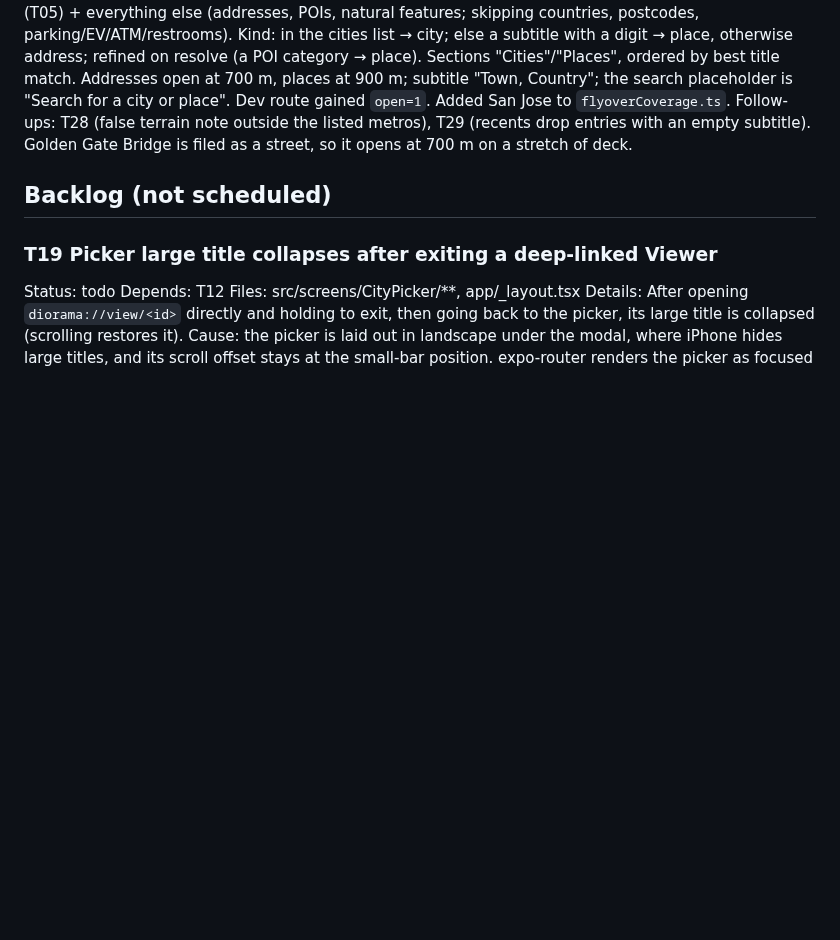
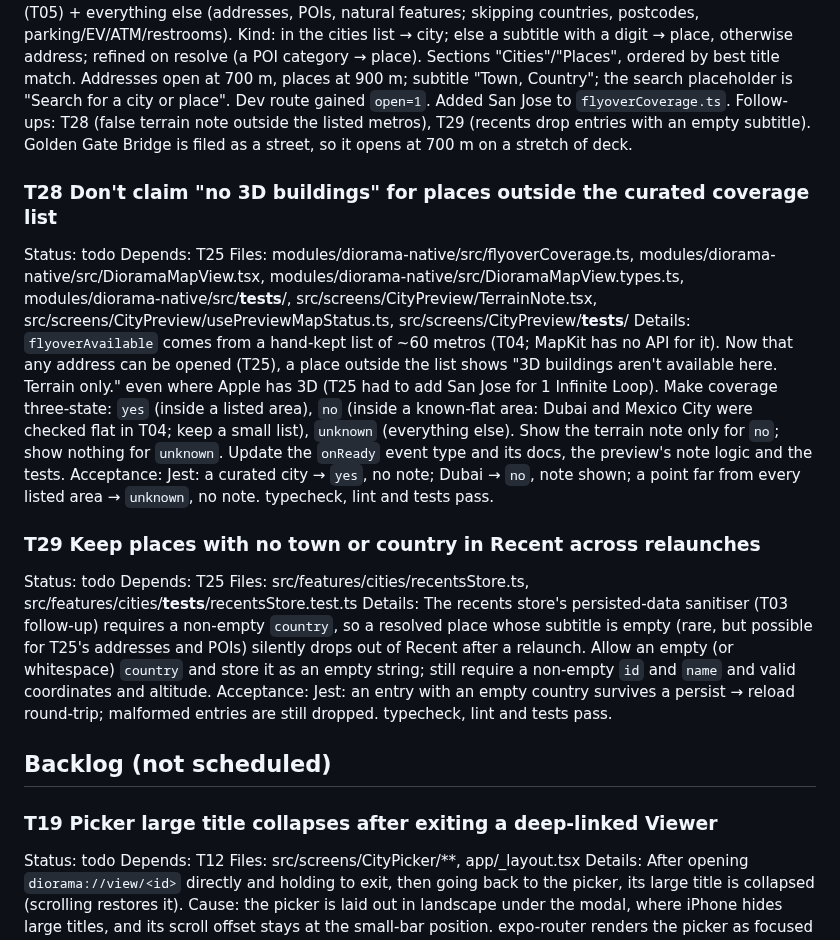
Before and after one commit to thefreymaster/diorama, a Markdown page: TASKS.md, the part around the change. GitHub-like rendering; blank space fills up the shorter version.

Commit message:
Tasks: T28 three-state Flyover coverage, T29 recents keep empty-subtitle places
Co-Authored-By: Claude Opus 5.5 <noreply@anthropic.com>
Claude-Session: https://claude.ai/code/session_01TT1DEo6KZW9pq7DnWquLWa

```diff
--- a/TASKS.md
+++ b/TASKS.md
@@ -224,6 +224,20 @@ Details: The owner wants to open any place, not just cities: type a street addre
 Acceptance: In the Simulator, `diorama://?q=1%20infinite%20loop` shows the address under "Places", tapping it opens the preview framed on that block, and it appears in Recent; a landmark query (e.g. "Golden Gate Bridge") works the same way; city searches still work ("Par" → Paris under "Cities"); Jest covers the kind mapping and the altitude rules with the native module mocked; typecheck, lint and tests pass.
 Notes: NEEDS DEVICE CHECK — type through two or three searches at normal speed and confirm "Can't search right now" never appears (MapKit allows ~100 completer requests/min, and it takes ~60 s to recover); check the 700 m / 900 m framing in the stereo Viewer. Two searches per keystroke: cities (T05) + everything else (addresses, POIs, natural features; skipping countries, postcodes, parking/EV/ATM/restrooms). Kind: in the cities list → city; else a subtitle with a digit → place, otherwise address; refined on resolve (a POI category → place). Sections "Cities"/"Places", ordered by best title match. Addresses open at 700 m, places at 900 m; subtitle "Town, Country"; the search placeholder is "Search for a city or place". Dev route gained `open=1`. Added San Jose to `flyoverCoverage.ts`. Follow-ups: T28 (false terrain note outside the listed metros), T29 (recents drop entries with an empty subtitle). Golden Gate Bridge is filed as a street, so it opens at 700 m on a stretch of deck.
 
+### T28 Don't claim "no 3D buildings" for places outside the curated coverage list
+Status: todo
+Depends: T25
+Files: modules/diorama-native/src/flyoverCoverage.ts, modules/diorama-native/src/DioramaMapView.tsx, modules/diorama-native/src/DioramaMapView.types.ts, modules/diorama-native/src/__tests__/, src/screens/CityPreview/TerrainNote.tsx, src/screens/CityPreview/usePreviewMapStatus.ts, src/screens/CityPreview/__tests__/
+Details: `flyoverAvailable` comes from a hand-kept list of ~60 metros (T04; MapKit has no API for it). Now that any address can be opened (T25), a place outside the list shows "3D buildings aren't available here. Terrain only." even where Apple has 3D (T25 had to add San Jose for 1 Infinite Loop). Make coverage three-state: `yes` (inside a listed area), `no` (inside a known-flat area: Dubai and Mexico City were checked flat in T04; keep a small list), `unknown` (everything else). Show the terrain note only for `no`; show nothing for `unknown`. Update the `onReady` event type and its docs, the preview's note logic and the tests.
+Acceptance: Jest: a curated city → `yes`, no note; Dubai → `no`, note shown; a point far from every listed area → `unknown`, no note. typecheck, lint and tests pass.
+
+### T29 Keep places with no town or country in Recent across relaunches
+Status: todo
+Depends: T25
+Files: src/features/cities/recentsStore.ts, src/features/cities/__tests__/recentsStore.test.ts
+Details: The recents store's persisted-data sanitiser (T03 follow-up) requires a non-empty `country`, so a resolved place whose subtitle is empty (rare, but possible for T25's addresses and POIs) silently drops out of Recent after a relaunch. Allow an empty (or whitespace) `country` and store it as an empty string; still require a non-empty `id` and `name` and valid coordinates and altitude.
+Acceptance: Jest: an entry with an empty country survives a persist → reload round-trip; malformed entries are still dropped. typecheck, lint and tests pass.
+
 ## Backlog (not scheduled)
 
 ### T19 Picker large title collapses after exiting a deep-linked Viewer
```
